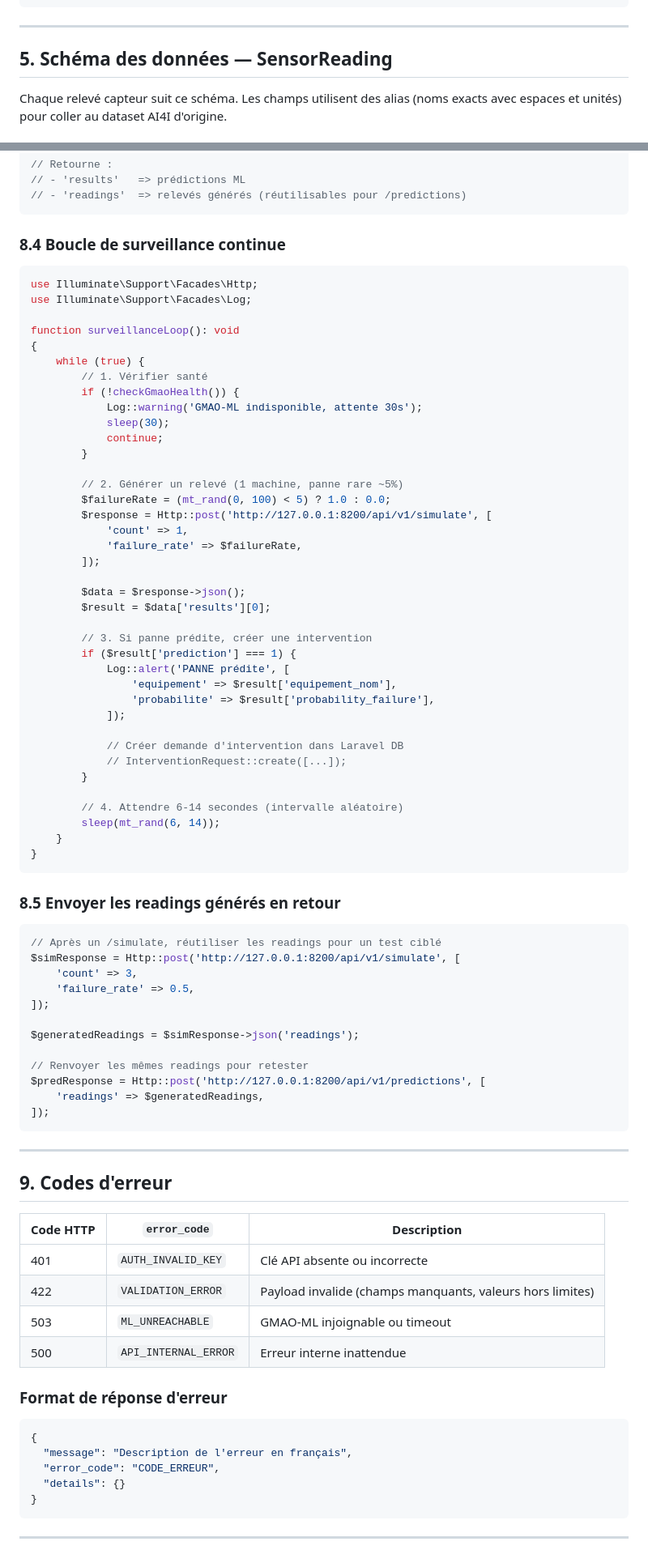
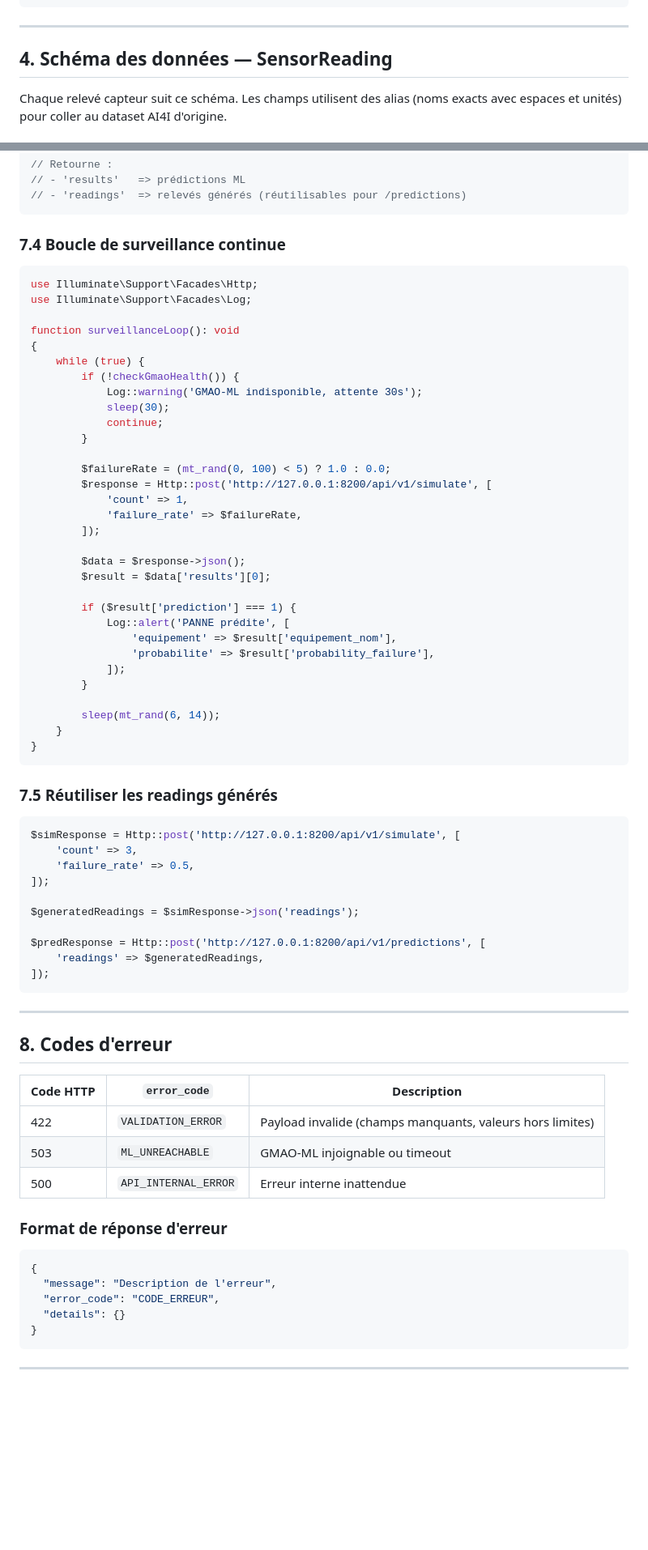
Before and after one commit to abdellha2013/GMAO-SERVICES-IA, a Markdown page: doc_api/GMAO-API_ENDPOINTS.md, 2 parts joined by grey strips. Shown at 81% size. Drawn GitHub-style; blank space fills up the shorter version.

````diff
--- a/doc_api/GMAO-API_ENDPOINTS.md
+++ b/doc_api/GMAO-API_ENDPOINTS.md
@@ -348,7 +314,7 @@ curl -X POST http://127.0.0.1:8200/api/v1/simulate \
 
 ---
 
-## 5. Schéma des données — SensorReading
+## 4. Schéma des données — SensorReading
 
 Chaque relevé capteur suit ce schéma. Les champs utilisent des alias (noms exacts avec espaces et unités) pour coller au dataset AI4I d'origine.
 
@@ -547,7 +503,7 @@ function simulateReadings(int $count = 10, float $failureRate = 0.3): array
 // - 'readings'  => relevés générés (réutilisables pour /predictions)
 ```
 
-### 8.4 Boucle de surveillance continue
+### 7.4 Boucle de surveillance continue
 
 ```php
 use Illuminate\Support\Facades\Http;
@@ -556,14 +512,12 @@ use Illuminate\Support\Facades\Log;
 function surveillanceLoop(): void
 {
     while (true) {
-        // 1. Vérifier santé
         if (!checkGmaoHealth()) {
             Log::warning('GMAO-ML indisponible, attente 30s');
             sleep(30);
             continue;
         }
 
-        // 2. Générer un relevé (1 machine, panne rare ~5%)
         $failureRate = (mt_rand(0, 100) < 5) ? 1.0 : 0.0;
         $response = Http::post('http://127.0.0.1:8200/api/v1/simulate', [
             'count' => 1,
@@ -573,27 +527,21 @@ function surveillanceLoop(): void
         $data = $response->json();
         $result = $data['results'][0];
 
-        // 3. Si panne prédite, créer une intervention
         if ($result['prediction'] === 1) {
             Log::alert('PANNE prédite', [
                 'equipement' => $result['equipement_nom'],
                 'probabilite' => $result['probability_failure'],
             ]);
-
-            // Créer demande d'intervention dans Laravel DB
-            // InterventionRequest::create([...]);
         }
 
-        // 4. Attendre 6-14 secondes (intervalle aléatoire)
         sleep(mt_rand(6, 14));
     }
 }
 ```
 
-### 8.5 Envoyer les readings générés en retour
+### 7.5 Réutiliser les readings générés
 
 ```php
-// Après un /simulate, réutiliser les readings pour un test ciblé
 $simResponse = Http::post('http://127.0.0.1:8200/api/v1/simulate', [
     'count' => 3,
     'failure_rate' => 0.5,
@@ -601,7 +549,6 @@ $simResponse = Http::post('http://127.0.0.1:8200/api/v1/simulate', [
 
 $generatedReadings = $simResponse->json('readings');
 
-// Renvoyer les mêmes readings pour retester
 $predResponse = Http::post('http://127.0.0.1:8200/api/v1/predictions', [
     'readings' => $generatedReadings,
 ]);
@@ -609,11 +556,10 @@ $predResponse = Http::post('http://127.0.0.1:8200/api/v1/predictions', [
 
 ---
 
-## 9. Codes d'erreur
+## 8. Codes d'erreur
 
 | Code HTTP | `error_code` | Description |
 |---|---|---|
-| 401 | `AUTH_INVALID_KEY` | Clé API absente ou incorrecte |
 | 422 | `VALIDATION_ERROR` | Payload invalide (champs manquants, valeurs hors limites) |
 | 503 | `ML_UNREACHABLE` | GMAO-ML injoignable ou timeout |
 | 500 | `API_INTERNAL_ERROR` | Erreur interne inattendue |
@@ -622,7 +568,7 @@ $predResponse = Http::post('http://127.0.0.1:8200/api/v1/predictions', [
 
 ```json
 {
-  "message": "Description de l'erreur en français",
+  "message": "Description de l'erreur",
   "error_code": "CODE_ERREUR",
   "details": {}
 }
````
Also changed, not shown: other parts of doc_api/GMAO-API_ENDPOINTS.md (+25 -71 lines).
